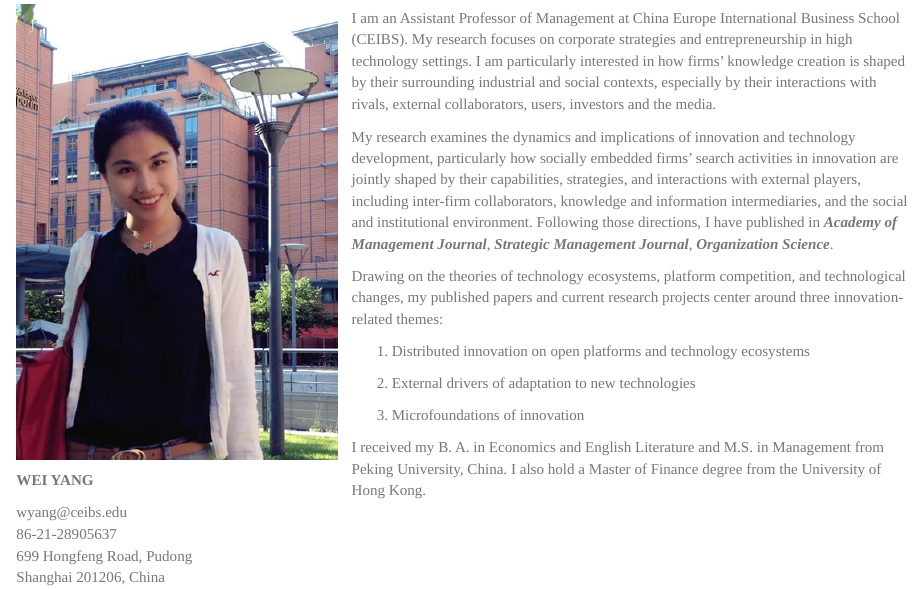
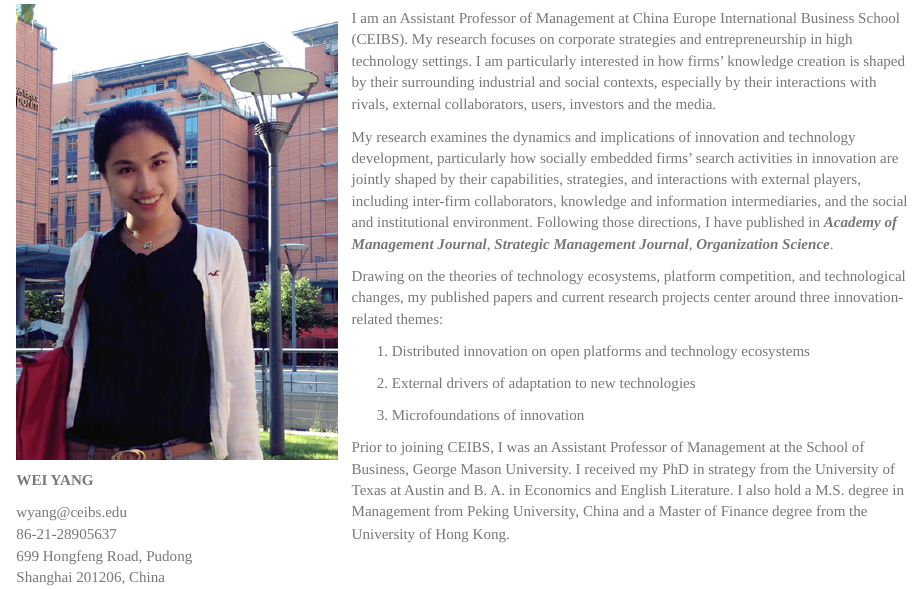
Before and after one commit to weiyang873/weiyang873.github.io, an R Markdown document (index.rmd): the page in a window 1100 px wide, from 80 px down. Rendered offline with R 4.5, knitr and Pandoc, with nearby package versions; a font, style sheet, LaTeX package, included part or bibliography that could not be used is replaced or left out.

Commit message:
Add files via upload

```diff
--- a/index.rmd
+++ b/index.rmd
@@ -30,5 +30,5 @@ Drawing on the theories of technology ecosystems, platform competition, and tech
 
 3.  Microfoundations of innovation
 
-I received my B. A. in Economics and English Literature and M.S. in Management from Peking University, China. I also hold a Master of Finance degree from the University of Hong Kong.
+Prior to joining CEIBS, I was an Assistant Professor of Management at the School of Business, George Mason University. I received my PhD in strategy from the University of Texas at Austin and B. A. in Economics and English Literature. I also hold a M.S. degree in Management from Peking University, China and a Master of Finance degree from the University of Hong Kong.
 :::
```
Also changed, not shown: index.html.
